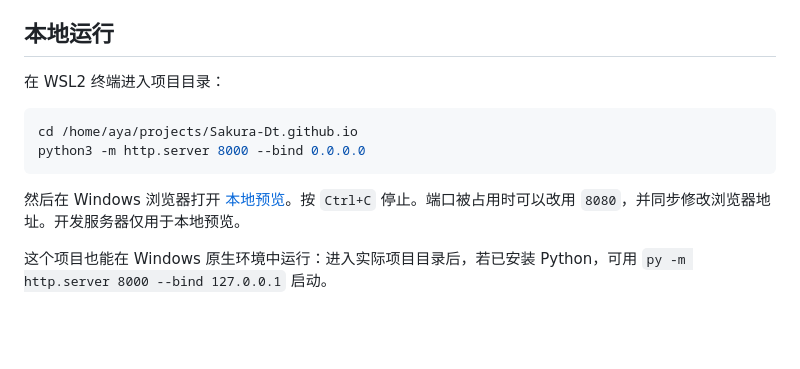
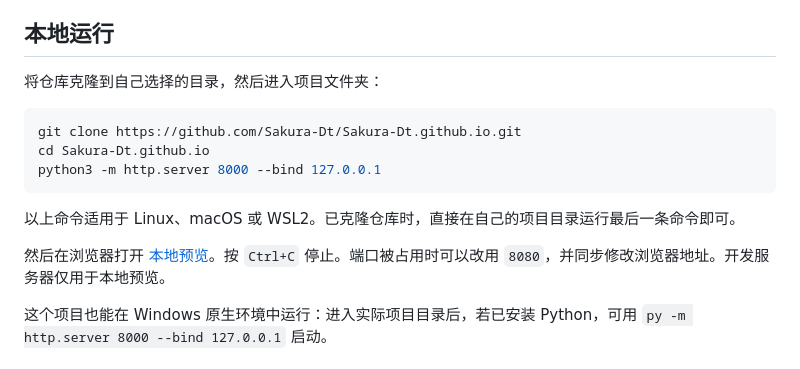
Before and after one commit to Sakura-Dt/Sakura-Dt.github.io, a Markdown page: README.md, the part around the change. GitHub-like rendering; blank space fills up the shorter version.

Commit message:
docs: replace local machine path with portable setup instructions

````diff
--- a/README.md
+++ b/README.md
@@ -14,14 +14,17 @@
 
 ## 本地运行
 
-在 WSL2 终端进入项目目录：
+将仓库克隆到自己选择的目录，然后进入项目文件夹：
 
 ```bash
-cd /home/aya/projects/Sakura-Dt.github.io
-python3 -m http.server 8000 --bind 0.0.0.0
+git clone https://github.com/Sakura-Dt/Sakura-Dt.github.io.git
+cd Sakura-Dt.github.io
+python3 -m http.server 8000 --bind 127.0.0.1
 ```
 
-然后在 Windows 浏览器打开 [本地预览](http://localhost:8000)。按 `Ctrl+C` 停止。端口被占用时可以改用 `8080`，并同步修改浏览器地址。开发服务器仅用于本地预览。
+以上命令适用于 Linux、macOS 或 WSL2。已克隆仓库时，直接在自己的项目目录运行最后一条命令即可。
+
+然后在浏览器打开 [本地预览](http://localhost:8000)。按 `Ctrl+C` 停止。端口被占用时可以改用 `8080`，并同步修改浏览器地址。开发服务器仅用于本地预览。
 
 这个项目也能在 Windows 原生环境中运行：进入实际项目目录后，若已安装 Python，可用 `py -m http.server 8000 --bind 127.0.0.1` 启动。
 
````
